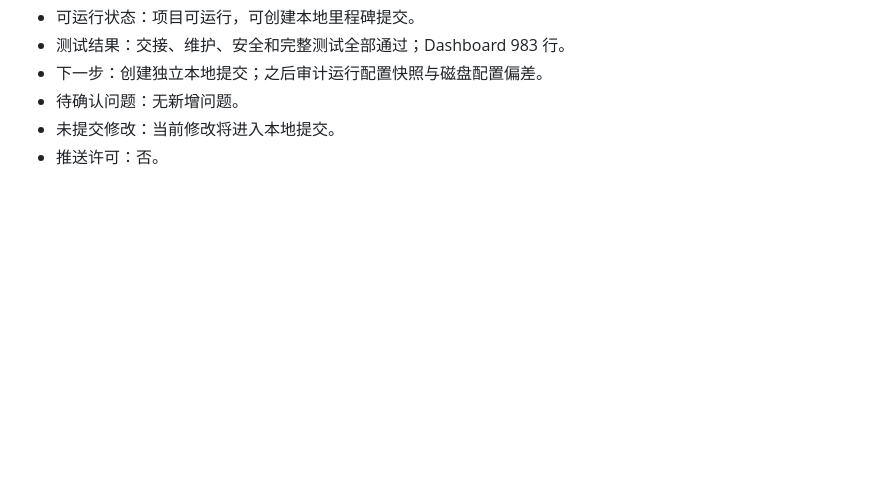
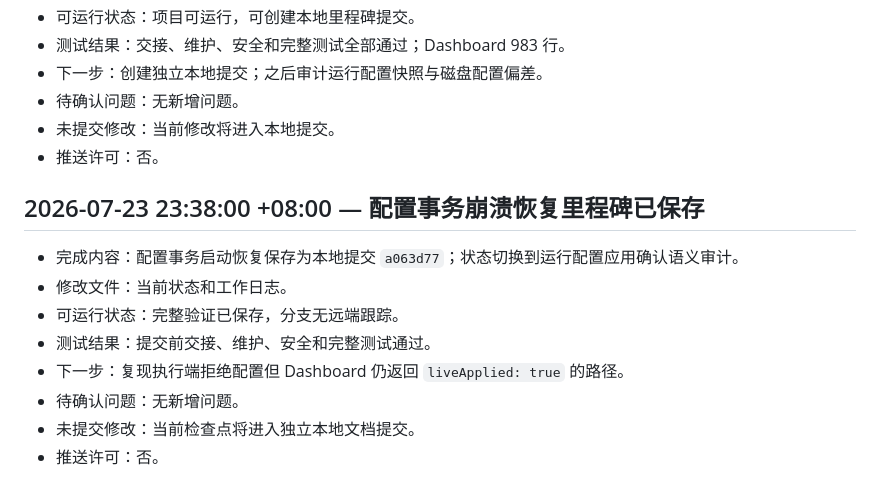
Before and after one commit to bykedie/LY-, a Markdown page: docs/work-log.md, the part around the change. Drawn GitHub-style; blank space fills up the shorter version.

```diff
--- a/docs/work-log.md
+++ b/docs/work-log.md
@@ -496,3 +496,14 @@
 - 待确认问题：无新增问题。
 - 未提交修改：当前修改将进入本地提交。
 - 推送许可：否。
+
+## 2026-07-23 23:38:00 +08:00 — 配置事务崩溃恢复里程碑已保存
+
+- 完成内容：配置事务启动恢复保存为本地提交 `a063d77`；状态切换到运行配置应用确认语义审计。
+- 修改文件：当前状态和工作日志。
+- 可运行状态：完整验证已保存，分支无远端跟踪。
+- 测试结果：提交前交接、维护、安全和完整测试通过。
+- 下一步：复现执行端拒绝配置但 Dashboard 仍返回 `liveApplied: true` 的路径。
+- 待确认问题：无新增问题。
+- 未提交修改：当前检查点将进入独立本地文档提交。
+- 推送许可：否。
```
Also changed, not shown: docs/current-status.md (+4 -10 lines).
